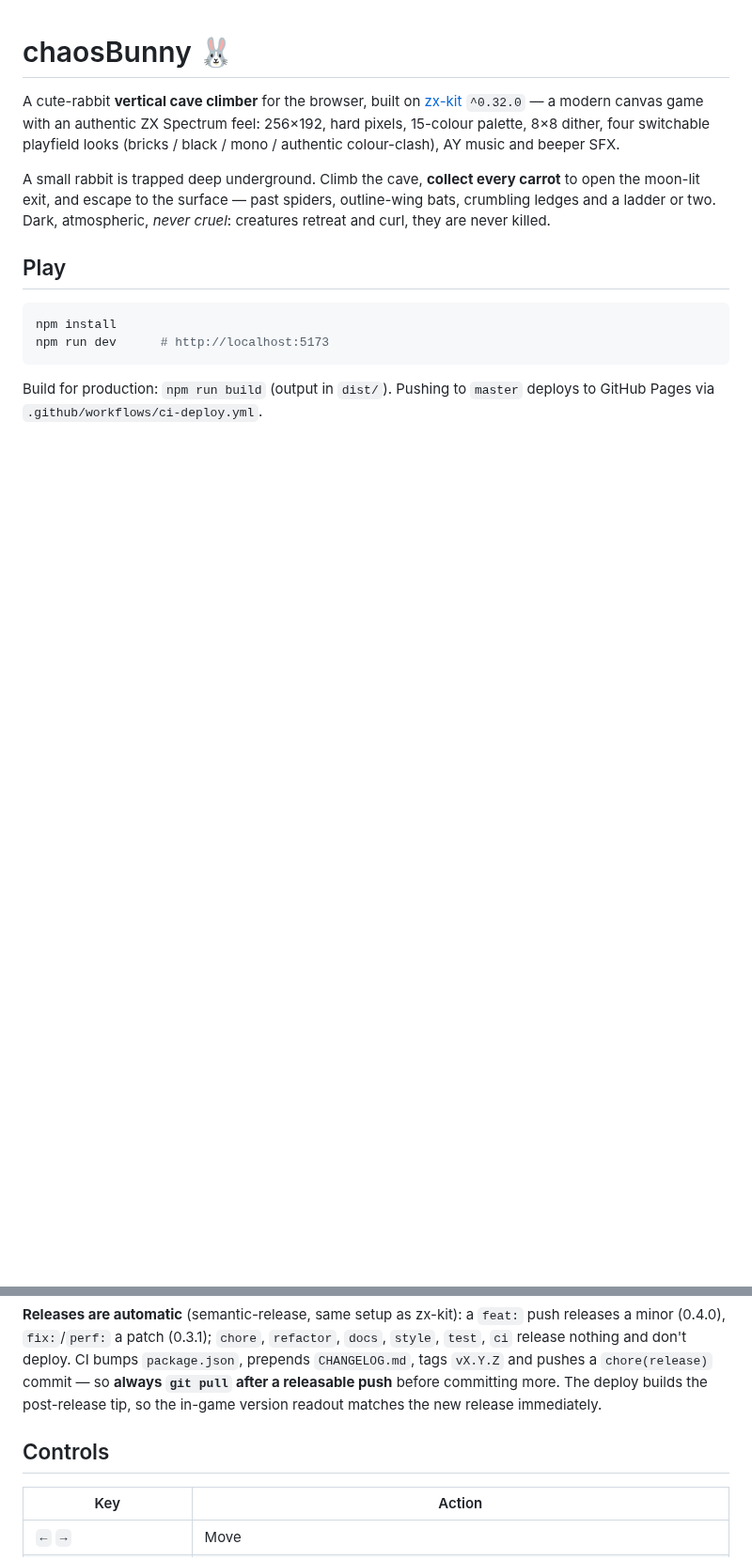
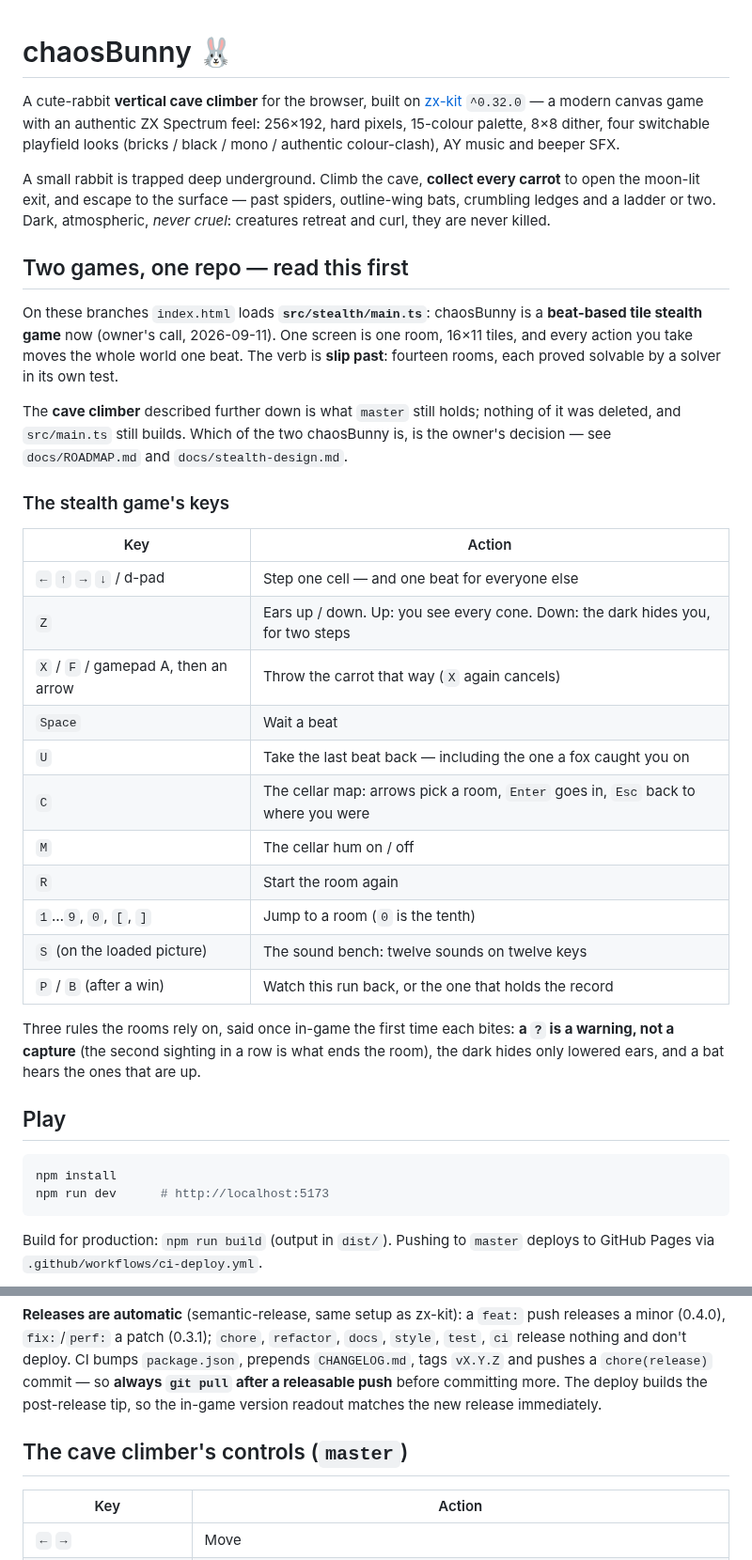
Before and after one commit to zrebec/chaosbunny, a Markdown page: README.md, 2 parts joined by grey strips. Shown at 94% size. GitHub-like rendering; blank space fills up the shorter version.

Commit message:
docs(readme): say which game the branch loads
index.html has pointed at the stealth entry since the prototype landed, so
anyone checking out a branch and reading the README was given the climber's
keys for a game that does not use them. The stealth keys are now at the top,
with the three rules the rooms rely on, and the climber's section says it
describes master.

Co-Authored-By: Claude Opus 5 (1M context) <noreply@anthropic.com>
Claude-Session: https://claude.ai/code/session_014yG5QuxHMSHJRFwePUAFEW

```diff
--- a/README.md
+++ b/README.md
@@ -10,6 +10,37 @@ A small rabbit is trapped deep underground. Climb the cave, **collect every
 carrot** to open the moon-lit exit, and escape to the surface — past spiders,
 outline-wing bats, crumbling ledges and a ladder or two. Dark, atmospheric,
 *never cruel*: creatures retreat and curl, they are never killed.
+
+## Two games, one repo — read this first
+
+On these branches `index.html` loads **`src/stealth/main.ts`**: chaosBunny is a
+**beat-based tile stealth game** now (owner's call, 2026-09-11). One screen is one
+room, 16×11 tiles, and every action you take moves the whole world one beat. The verb
+is **slip past**: fourteen rooms, each proved solvable by a solver in its own test.
+
+The **cave climber** described further down is what `master` still holds; nothing of it
+was deleted, and `src/main.ts` still builds. Which of the two chaosBunny is, is the
+owner's decision — see `docs/ROADMAP.md` and `docs/stealth-design.md`.
+
+### The stealth game's keys
+
+| Key | Action |
+|---|---|
+| `←` `↑` `→` `↓` / d-pad | Step one cell — and one beat for everyone else |
+| `Z` | Ears up / down. Up: you see every cone. Down: the dark hides you, for two steps |
+| `X` / `F` / gamepad A, then an arrow | Throw the carrot that way (`X` again cancels) |
+| `Space` | Wait a beat |
+| `U` | Take the last beat back — including the one a fox caught you on |
+| `C` | The cellar map: arrows pick a room, `Enter` goes in, `Esc` back to where you were |
+| `M` | The cellar hum on / off |
+| `R` | Start the room again |
+| `1`…`9`, `0`, `[`, `]` | Jump to a room (`0` is the tenth) |
+| `S` (on the loaded picture) | The sound bench: twelve sounds on twelve keys |
+| `P` / `B` (after a win) | Watch this run back, or the one that holds the record |
+
+Three rules the rooms rely on, said once in-game the first time each bites: **a `?` is a
+warning, not a capture** (the second sighting in a row is what ends the room), the dark
+hides only lowered ears, and a bat hears the ones that are up.
 
 ## Play
 
@@ -29,7 +60,7 @@ bumps `package.json`, prepends `CHANGELOG.md`, tags `vX.Y.Z` and pushes a
 before committing more. The deploy builds the post-release tip, so the in-game
 version readout matches the new release immediately.
 
-## Controls
+## The cave climber's controls (`master`)
 
 | Key | Action |
 |-----|--------|
```
